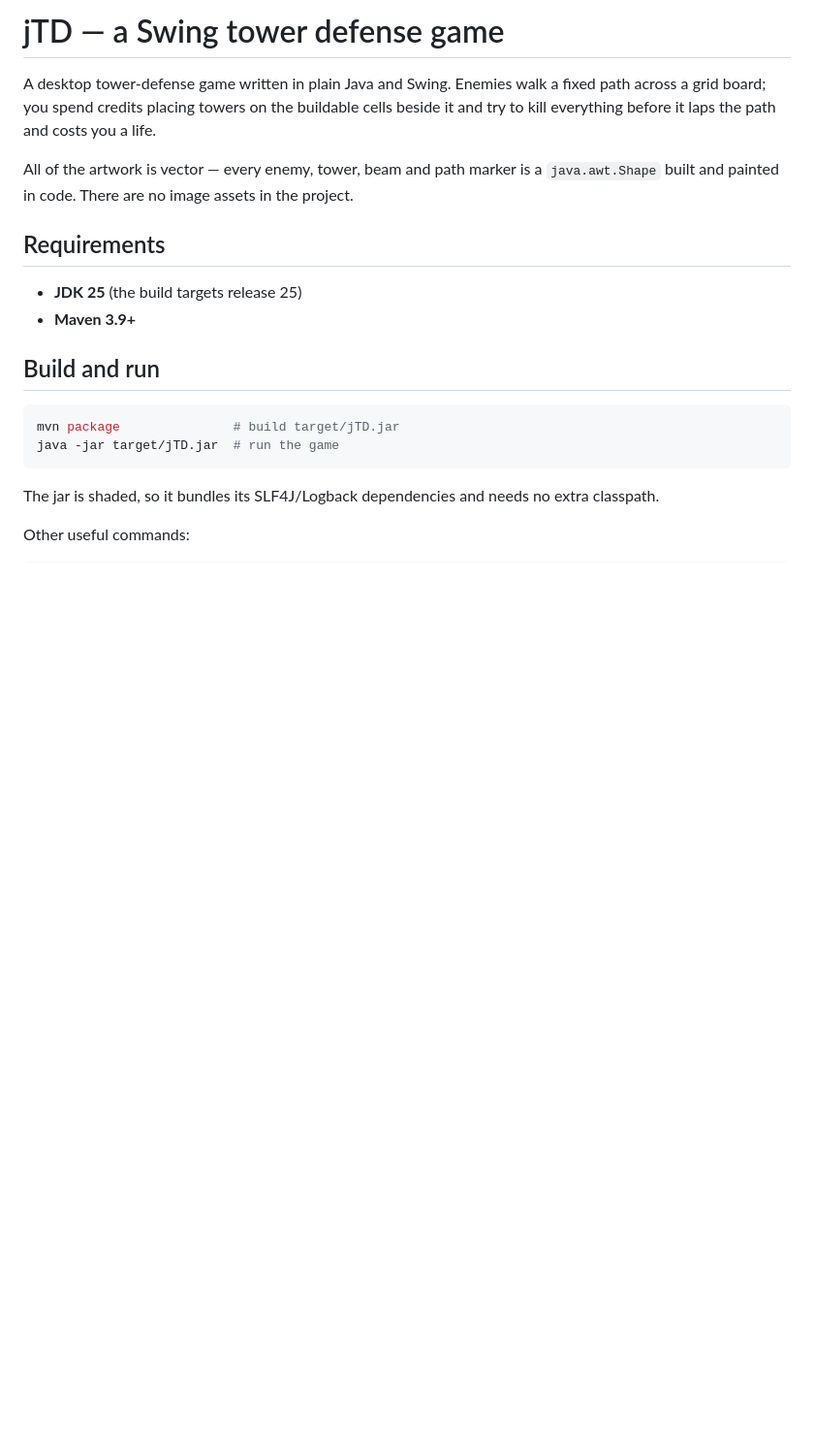
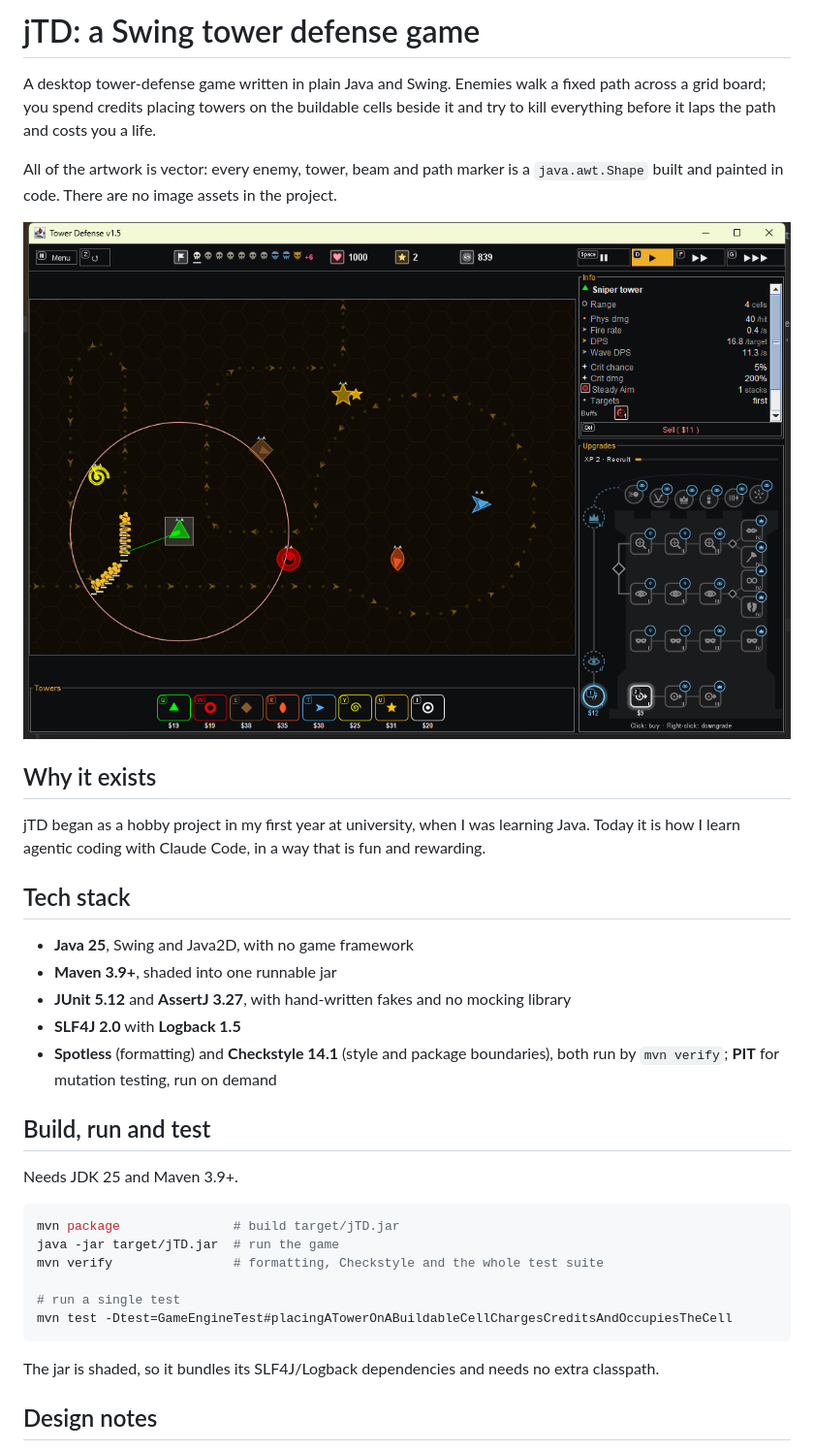
Before and after one commit to bicanjirka/jtd, a Markdown page: README.md, the part around one of its changes. Shown at 97% size. Drawn GitHub-style; pictures changed too: docs/screenshots/game.png (added); blank space fills up the shorter version.

Commit message:
Open the README with a screenshot, tech stack and design notes
Say why the project exists and how it is built, and link the design
notes to their decision records. The game manual below is unchanged.

````diff
--- a/README.md
+++ b/README.md
@@ -1,25 +1,42 @@
-# jTD — a Swing tower defense game
+# jTD: a Swing tower defense game
 
 A desktop tower-defense game written in plain Java and Swing. Enemies walk a fixed path
 across a grid board; you spend credits placing towers on the buildable cells beside it and
 try to kill everything before it laps the path and costs you a life.
 
-All of the artwork is vector — every enemy, tower, beam and path marker is a
+All of the artwork is vector: every enemy, tower, beam and path marker is a
 `java.awt.Shape` built and painted in code. There are no image assets in the project.
 
-## Requirements
+![A level in play](docs/screenshots/game.png)
 
-- **JDK 25** (the build targets release 25)
-- **Maven 3.9+**
+## Why it exists
 
-## Build and run
+jTD began as a hobby project in my first year at university, when I was learning Java. Today it
+is how I learn agentic coding with Claude Code, in a way that is fun and rewarding.
+
+## Tech stack
+
+- **Java 25**, Swing and Java2D, with no game framework
+- **Maven 3.9+**, shaded into one runnable jar
+- **JUnit 5.12** and **AssertJ 3.27**, with hand-written fakes and no mocking library
+- **SLF4J 2.0** with **Logback 1.5**
+- **Spotless** (formatting) and **Checkstyle 14.1** (style and package boundaries), both run by
+  `mvn verify`; **PIT** for mutation testing, run on demand
+
+## Build, run and test
+
+Needs JDK 25 and Maven 3.9+.
 
 ```bash
 mvn package               # build target/jTD.jar
 java -jar target/jTD.jar  # run the game
+mvn verify                # formatting, Checkstyle and the whole test suite
+
+# run a single test
+mvn test -Dtest=GameEngineTest#placingATowerOnABuildableCellChargesCreditsAndOccupiesTheCell
 ```
 
 The jar is shaded, so it bundles its SLF4J/Logback dependencies and needs no extra classpath.
 
-Other useful commands:
+## Design notes
 
````
Also changed, not shown: other parts of README.md (+33 -7 lines).
